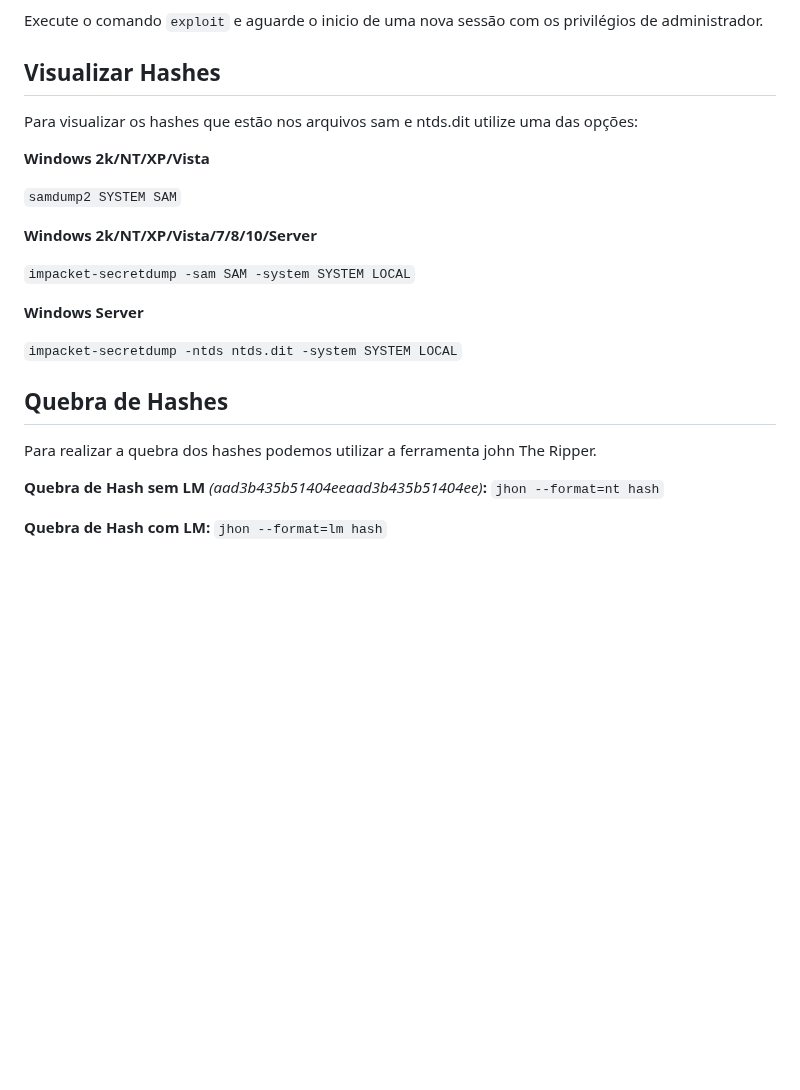
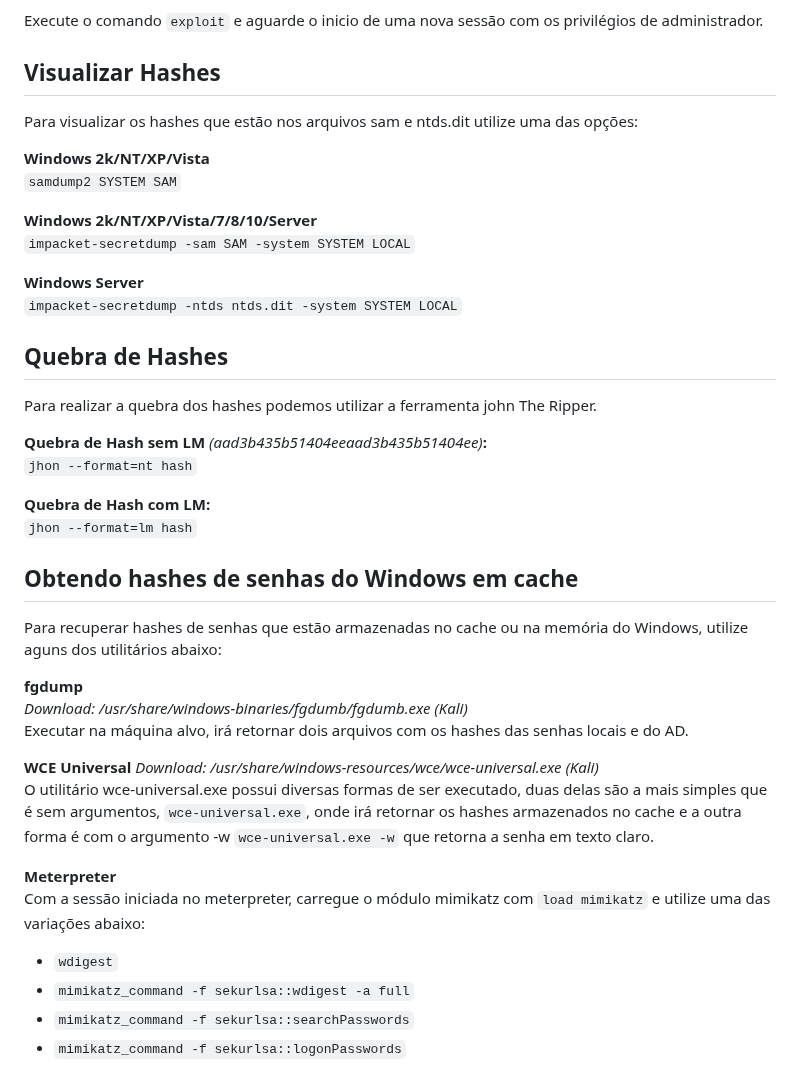
Before and after one commit to jvrajunior/offensive-security-notes, a Markdown page: notes/notes.md, the part around the change. Drawn GitHub-style; blank space fills up the shorter version.

Commit message:
Inclusão da busca por senhas no cache

```diff
--- a/notes/notes.md
+++ b/notes/notes.md
@@ -83,23 +83,18 @@ Agora definimos o payload com ``set payload windows/x64/meterpreter/reverse_tcp`
 Execute o comando ``exploit`` e aguarde o inicio de uma nova sessão com os privilégios de administrador.
 
 ## Visualizar Hashes
-
 Para visualizar os hashes que estão nos arquivos sam e ntds.dit utilize uma das opções:
 
 **Windows 2k/NT/XP/Vista**
-
 ``samdump2 SYSTEM SAM``
 
 **Windows 2k/NT/XP/Vista/7/8/10/Server**
-
 ``impacket-secretdump -sam SAM -system SYSTEM LOCAL``
 
 **Windows Server**
-
 ``impacket-secretdump -ntds ntds.dit -system SYSTEM LOCAL``
 
 ## Quebra de Hashes
-
 Para realizar a quebra dos hashes podemos utilizar a ferramenta john The Ripper.
 
 **Quebra de Hash sem LM** *(aad3b435b51404eeaad3b435b51404ee)***:**
@@ -107,3 +102,23 @@ Para realizar a quebra dos hashes podemos utilizar a ferramenta john The Ripper.
 
 **Quebra de Hash com LM:**
 ``jhon --format=lm hash``
+
+## Obtendo hashes de senhas do Windows em cache
+
+Para recuperar hashes de senhas que estão armazenadas no cache ou na memória do Windows, utilize aguns dos utilitários abaixo:
+
+**fgdump**
+*Download: /usr/share/windows-binaries/fgdumb/fgdumb.exe (Kali)*
+Executar na máquina alvo, irá retornar dois arquivos com os hashes das senhas locais e do AD.
+
+**WCE Universal**
+*Download: /usr/share/windows-resources/wce/wce-universal.exe (Kali)*
+O utilitário wce-universal.exe possui diversas formas de ser executado, duas delas são a mais simples que é sem argumentos, `wce-universal.exe`, onde irá retornar os hashes armazenados no cache e a outra forma é com o argumento -w  `wce-universal.exe -w` que retorna a senha em texto claro.
+
+**Meterpreter**
+Com a sessão iniciada no meterpreter, carregue o módulo mimikatz com `load mimikatz` e utilize uma das variações abaixo:
+
+- `wdigest`
+- `mimikatz_command -f sekurlsa::wdigest -a full`
+- `mimikatz_command -f sekurlsa::searchPasswords`
+- `mimikatz_command -f sekurlsa::logonPasswords`
```
